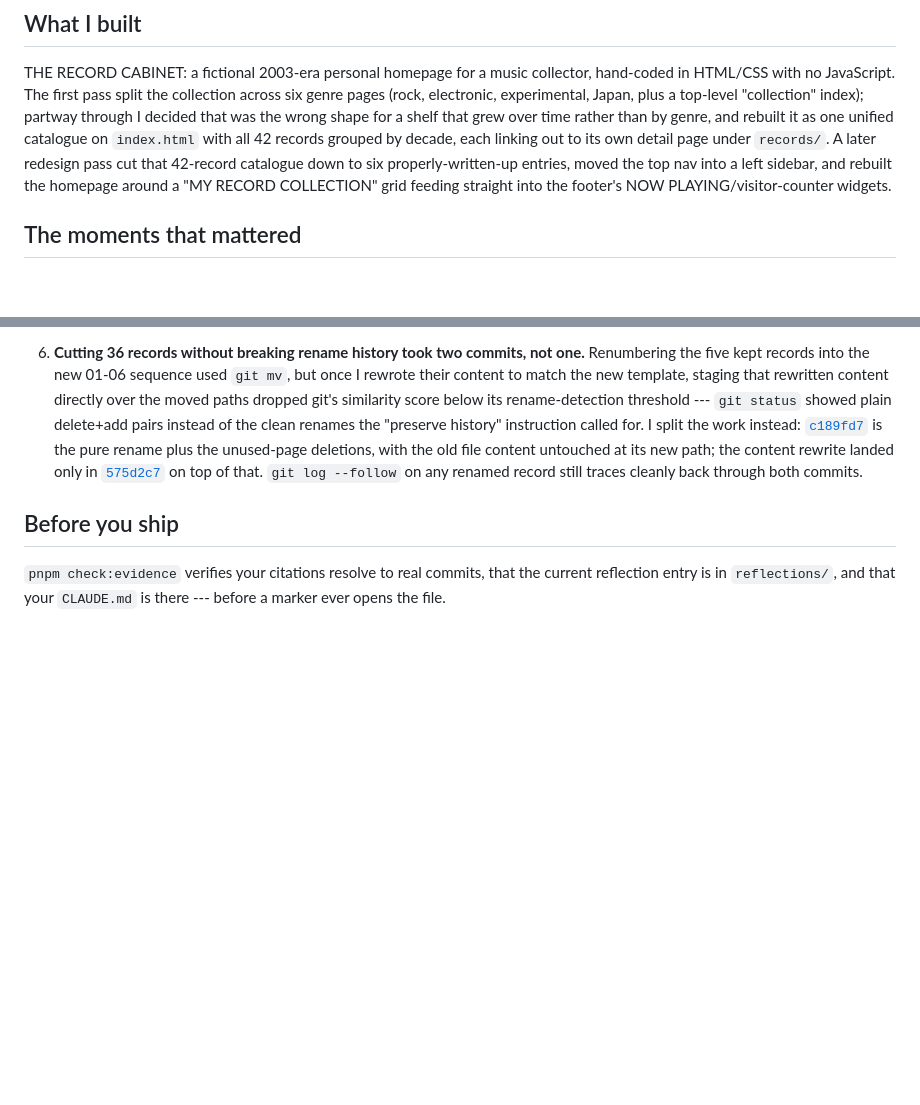
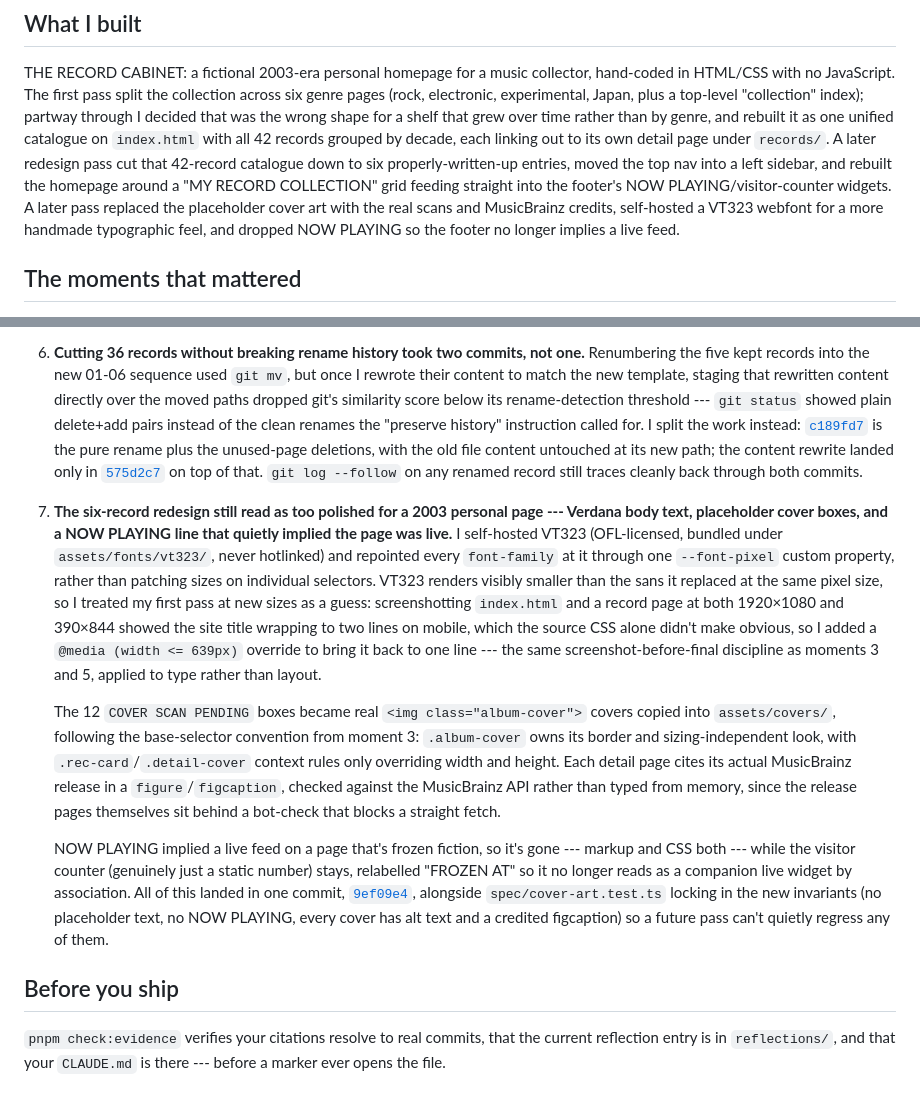
Before and after one commit to comp4020-agentic-coding-studio/comp4020-crit1-Asuka121380, a Markdown page: PROCESS.md, 2 parts joined by grey strips. Drawn GitHub-style; blank space fills up the shorter version.

Commit message:
Document the cover-art-retro-pass in PROCESS.md
Adds moment 7: self-hosting VT323 and verifying its sizes at both graded
viewports before locking them in, integrating real cover art and MusicBrainz
credits under the existing base-selector-styling convention, and dropping
NOW PLAYING so the footer stops implying the page is live.

Co-Authored-By: Claude Sonnet 5 <noreply@anthropic.com>

```diff
--- a/PROCESS.md
+++ b/PROCESS.md
@@ -17,7 +17,10 @@ each linking out to its own detail page under `records/`. A later redesign pass
 cut that 42-record catalogue down to six properly-written-up entries, moved
 the top nav into a left sidebar, and rebuilt the homepage around a "MY RECORD
 COLLECTION" grid feeding straight into the footer's NOW PLAYING/visitor-counter
-widgets.
+widgets. A later pass replaced the placeholder cover art with the real scans
+and MusicBrainz credits, self-hosted a VT323 webfont for a more handmade
+typographic feel, and dropped NOW PLAYING so the footer no longer implies a
+live feed.
 
 ## The moments that mattered
 
@@ -103,6 +106,38 @@ widgets.
    on top of that. `git log --follow` on any renamed record still traces cleanly
    back through both commits.
 
+7. **The six-record redesign still read as too polished for a 2003 personal
+   page --- Verdana body text, placeholder cover boxes, and a NOW PLAYING line
+   that quietly implied the page was live.** I self-hosted VT323 (OFL-licensed,
+   bundled under `assets/fonts/vt323/`, never hotlinked) and repointed every
+   `font-family` at it through one `--font-pixel` custom property, rather than
+   patching sizes on individual selectors. VT323 renders visibly smaller than
+   the sans it replaced at the same pixel size, so I treated my first pass at
+   new sizes as a guess: screenshotting `index.html` and a record page at both
+   1920×1080 and 390×844 showed the site title wrapping to two lines on
+   mobile, which the source CSS alone didn't make obvious, so I added a
+   `@media (width <= 639px)` override to bring it back to one line --- the same
+   screenshot-before-final discipline as moments 3 and 5, applied to type
+   rather than layout.
+
+   The 12 `COVER SCAN PENDING` boxes became real `<img class="album-cover">`
+   covers copied into `assets/covers/`, following the base-selector convention
+   from moment 3: `.album-cover` owns its border and sizing-independent look,
+   with `.rec-card`/`.detail-cover` context rules only overriding width and
+   height. Each detail page cites its actual MusicBrainz release in a
+   `figure`/`figcaption`, checked against the MusicBrainz API rather than typed
+   from memory, since the release pages themselves sit behind a bot-check that
+   blocks a straight fetch.
+
+   NOW PLAYING implied a live feed on a page that's frozen fiction, so it's
+   gone --- markup and CSS both --- while the visitor counter (genuinely just a
+   static number) stays, relabelled "FROZEN AT" so it no longer reads as a
+   companion live widget by association. All of this landed in one commit,
+   [`9ef09e4`](https://github.com/comp4020-agentic-coding-studio/comp4020-crit1-Asuka121380/commit/9ef09e4),
+   alongside `spec/cover-art.test.ts` locking in the new invariants (no
+   placeholder text, no NOW PLAYING, every cover has alt text and a credited
+   figcaption) so a future pass can't quietly regress any of them.
+
 ## Before you ship
 
 `pnpm check:evidence` verifies your citations resolve to real commits, that the
```
